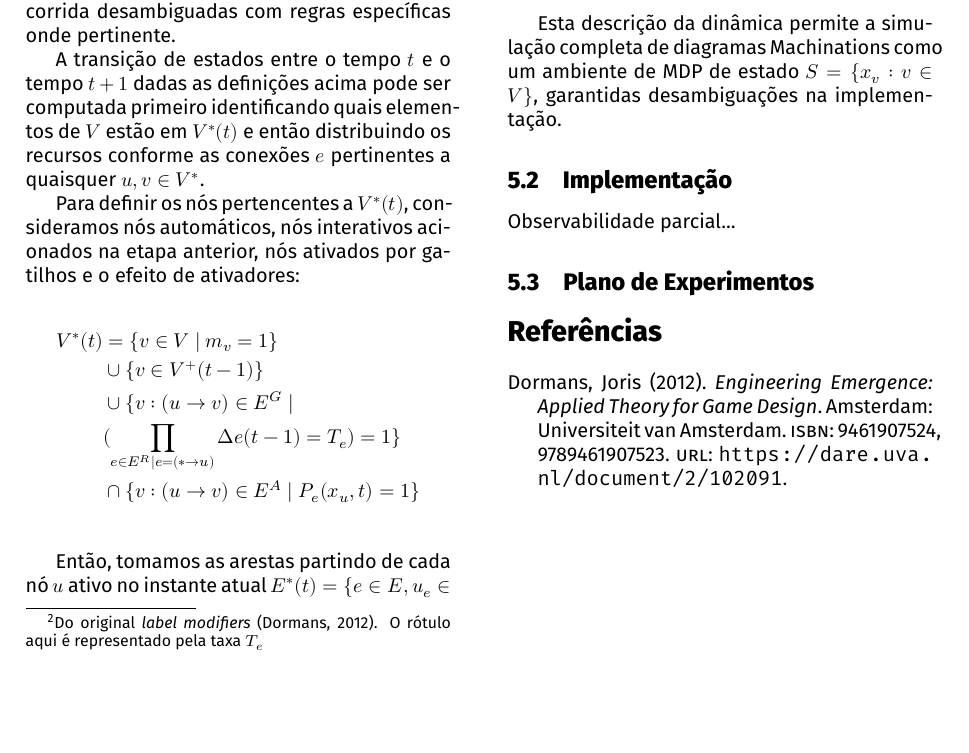
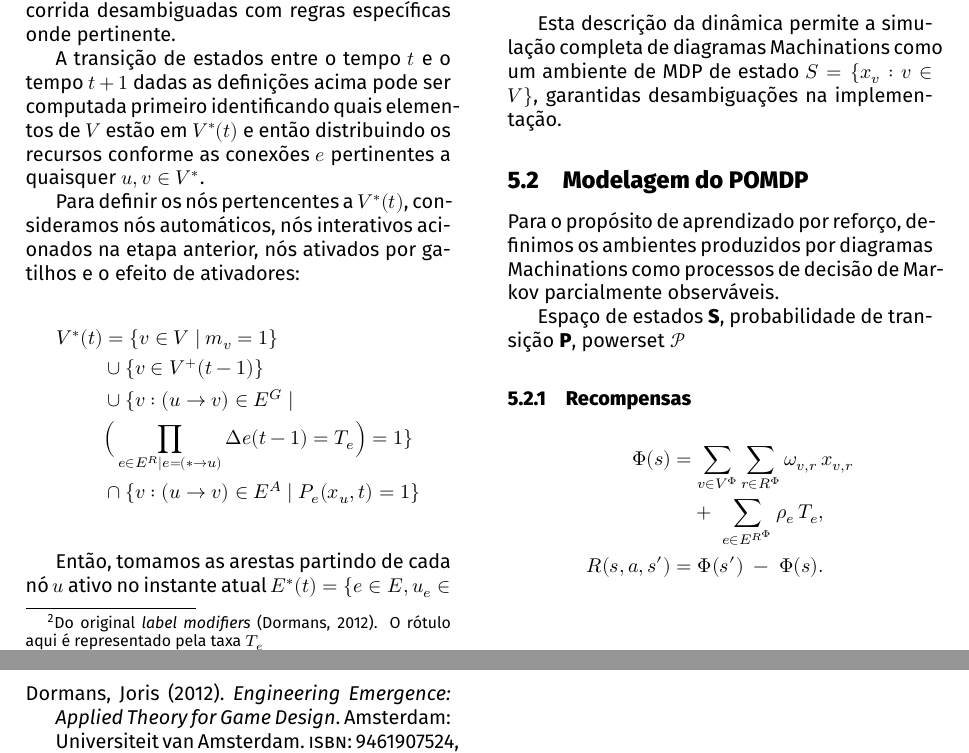
Before and after one commit to masganem/msi, a LaTeX paper (relatorio/main.tex): part of page 2 of 2 before the commit and two parts of pages 2 and 3 of 3 after it, the two joined at a grey line, cut so that both start at the same text, the shorter picture padded with empty space. Compiled offline with XeLaTeX.

Commit message:
model progress

```diff
--- a/relatorio/main.tex
+++ b/relatorio/main.tex
@@ -3,6 +3,14 @@
 % Modern font setup
 \usepackage{fontspec}
 \usepackage{unicode-math}
+\usepackage{mathrsfs}
+
+% optional: define shortcuts
+\newcommand{\St}{\mathbf{S}}
+\newcommand{\A}{\mathbf{A}}
+\newcommand{\R}{\mathbf{R}}
+\newcommand{\Ptr}{\mathbf{P}}
+\newcommand{\Obs}{\mathbf{O}}
 
 % Font selection
 \setmainfont{Fira Sans}
@@ -170,9 +178,20 @@ Por fim, fazemos a transferência de recursos conforme cada $e \in E^{R*}$, send
 
 Esta descrição da dinâmica permite a simulação completa de diagramas Machinations como um ambiente de MDP de estado $S = \{x_v : v \in V\}$, garantidas desambiguações na implementação.
 
-\subsection{Implementação}
+\subsection{Modelagem do POMDP}
 \label{m:mdp}
-Observabilidade parcial...
+
+Para o propósito de aprendizado por reforço, definimos os ambientes produzidos por diagramas Machinations como processos de decisão de Markov parcialmente observáveis.
+
+Espaço de estados $\St$, probabilidade de transição $\Ptr$, powerset $\mathcal{P}$
+
+\subsubsection{Recompensas}
+\label{m:mdp:recompensas}
+\begin{align*}
+    \Phi(s) &= \sum_{v\in V^{\Phi}}\sum_{r \in R^{\Phi}}\omega_{v,r}\,x_{v,r}\\
+          &\ \ \ \ +\;\sum_{e\in E^{R^{\Phi}}}\rho_{e}\,T_{e},\\
+R(s,a,s') &= \Phi(s') \;-\; \Phi(s).
+\end{align*}
 
 \subsection{Plano de Experimentos}
 \label{m:experiments}
```
Also changed, not shown: relatorio/main.tex (4 more changed lines).
